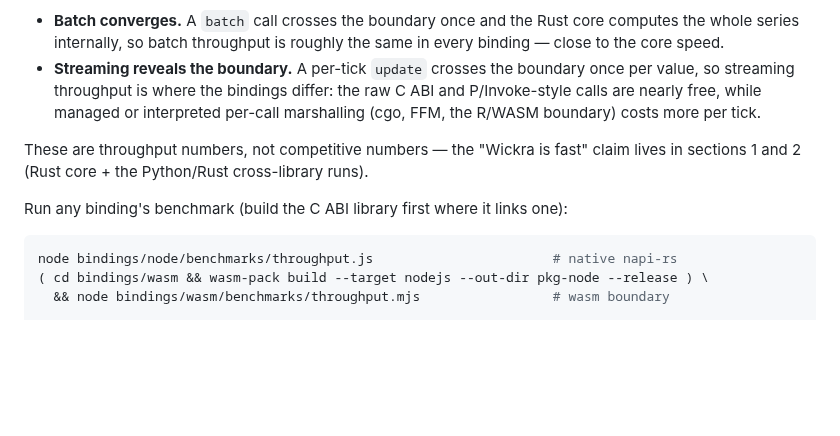
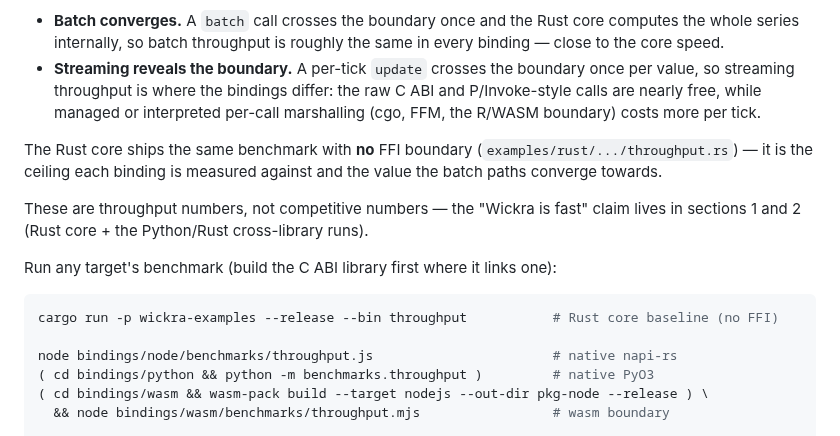
Before and after one commit to kingchenc/wickra, a Markdown page: BENCHMARKS.md, the part around the change. Drawn GitHub-style; blank space fills up the shorter version.

Commit message:
docs(bench): cover Python and the Rust core baseline in throughput docs

````diff
--- a/BENCHMARKS.md
+++ b/BENCHMARKS.md
@@ -117,13 +117,20 @@ multi-out). Two things fall out of the numbers:
   ABI and P/Invoke-style calls are nearly free, while managed or interpreted
   per-call marshalling (cgo, FFM, the R/WASM boundary) costs more per tick.
 
+The Rust core ships the same benchmark with **no** FFI boundary
+(`examples/rust/.../throughput.rs`) — it is the ceiling each binding is measured
+against and the value the batch paths converge towards.
+
 These are throughput numbers, not competitive numbers — the "Wickra is fast"
 claim lives in sections 1 and 2 (Rust core + the Python/Rust cross-library runs).
 
-Run any binding's benchmark (build the C ABI library first where it links one):
+Run any target's benchmark (build the C ABI library first where it links one):
 
 ```bash
+cargo run -p wickra-examples --release --bin throughput           # Rust core baseline (no FFI)
+
 node bindings/node/benchmarks/throughput.js                       # native napi-rs
+( cd bindings/python && python -m benchmarks.throughput )         # native PyO3
 ( cd bindings/wasm && wasm-pack build --target nodejs --out-dir pkg-node --release ) \
   && node bindings/wasm/benchmarks/throughput.mjs                 # wasm boundary
 
````
Also changed, not shown: CHANGELOG.md (+9 -7 lines).
